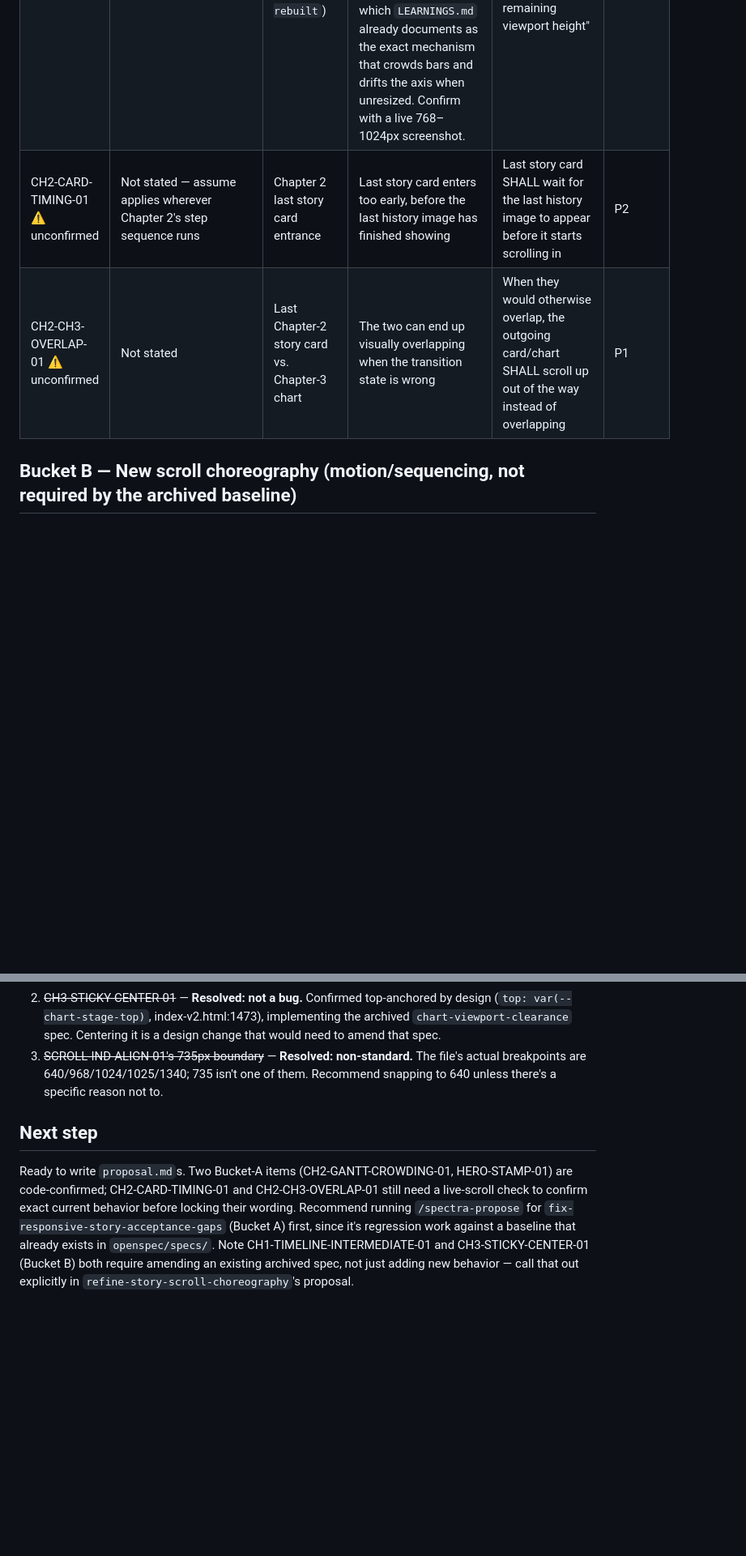
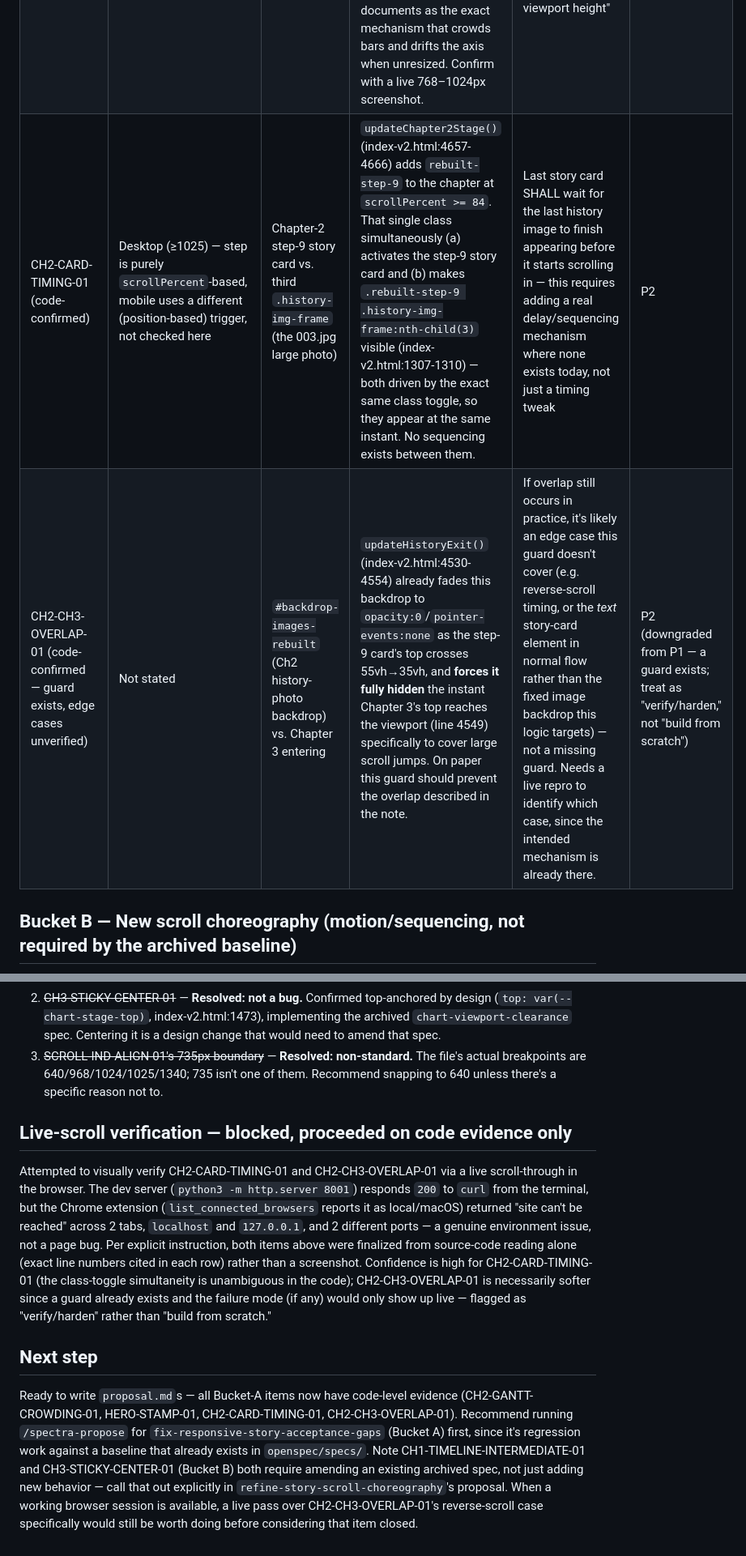
Before and after one commit to ke22/govBudget, a Markdown page: 115MoneyDemoB-main/ISSUE-TRIAGE-v2.md, 2 parts joined by grey strips. Shown at 81% size. Drawn GitHub-style; blank space fills up the shorter version.

Commit message:
docs(index-v2): confirm CH2 card-timing and card/chart overlap from source
Browser-based live-scroll verification was blocked (Chrome extension
couldn't reach the local dev server despite curl succeeding from the
terminal), so both remaining unconfirmed triage items were resolved by
reading updateChapter2Stage()/updateHistoryExit() directly instead:

- CH2-CARD-TIMING-01: confirmed the step-9 story card and the last history
  image are both gated by the same rebuilt-step-9 class toggle (index-v2.html
  :4657-4666, :1307-1310) - they appear simultaneously, no sequencing exists.
- CH2-CH3-OVERLAP-01: confirmed a fade+force-hide guard already exists
  (index-v2.html:4530-4554) that should prevent this overlap on large scroll
  jumps - downgraded from P1 to P2 and reframed as verify/harden rather than
  build-from-scratch, since any real failure would be an edge case in an
  existing guard, not a missing one.

Co-Authored-By: Claude Sonnet 5 <noreply@anthropic.com>

```diff
--- a/115MoneyDemoB-main/ISSUE-TRIAGE-v2.md
+++ b/115MoneyDemoB-main/ISSUE-TRIAGE-v2.md
@@ -14,8 +14,8 @@ Target change: `fix-responsive-story-acceptance-gaps`
 |---|---|---|---|---|---|
 | HERO-STAMP-01 | ≤1024 (compact+intermediate) | `.hero-stamp-wrap` vs. hero title | Risk of the stamp overlapping the title (per note "don't cover title") | Stamp SHALL remain geometrically disjoint from title/subtitle/dek at all supported widths, per the already-archived `responsive-editorial-hero` spec's no-overlap requirement | P1 |
 | CH2-GANTT-CROWDING-01 (code-confirmed) | 641–1024 (intermediate) | `#gantt-stage-rebuilt` (Chapter-2 Gantt: `.gantt-x-axis-rebuilt`, `.gantt-rows-container-rebuilt`) | The `@media (min-width: 641px) and (max-width: 1024px)` block (index-v2.html:3228) only adjusts `.gantt-card-rebuilt` min-height and `#ch3-sticky-box-wrapper` — it does **not** override the Gantt's own absolutely-positioned frame (`left/right/bottom`, per `LEARNINGS.md` #3). At this width the frame is very likely still the desktop px-frame, which `LEARNINGS.md` already documents as the exact mechanism that crowds bars and drifts the axis when unresized. Confirm with a live 768–1024px screenshot. | Bars contained, Y/X axis fully inside the chart boundary, no crowding — required by the already-archived `chart-viewport-clearance` spec's "Chart panels fit remaining viewport height" | P1 |
-| CH2-CARD-TIMING-01 ⚠ unconfirmed | Not stated — assume applies wherever Chapter 2's step sequence runs | Chapter 2 last story card entrance | Last story card enters too early, before the last history image has finished showing | Last story card SHALL wait for the last history image to appear before it starts scrolling in | P2 |
-| CH2-CH3-OVERLAP-01 ⚠ unconfirmed | Not stated | Last Chapter-2 story card vs. Chapter-3 chart | The two can end up visually overlapping when the transition state is wrong | When they would otherwise overlap, the outgoing card/chart SHALL scroll up out of the way instead of overlapping | P1 |
+| CH2-CARD-TIMING-01 (code-confirmed) | Desktop (≥1025) — step is purely `scrollPercent`-based, mobile uses a different (position-based) trigger, not checked here | Chapter-2 step-9 story card vs. third `.history-img-frame` (the 003.jpg large photo) | `updateChapter2Stage()` (index-v2.html:4657-4666) adds `rebuilt-step-9` to the chapter at `scrollPercent >= 84`. That single class simultaneously (a) activates the step-9 story card and (b) makes `.rebuilt-step-9 .history-img-frame:nth-child(3)` visible (index-v2.html:1307-1310) — both driven by the exact same class toggle, so they appear at the same instant. No sequencing exists between them. | Last story card SHALL wait for the last history image to finish appearing before it starts scrolling in — this requires adding a real delay/sequencing mechanism where none exists today, not just a timing tweak | P2 |
+| CH2-CH3-OVERLAP-01 (code-confirmed — guard exists, edge cases unverified) | Not stated | `#backdrop-images-rebuilt` (Ch2 history-photo backdrop) vs. Chapter 3 entering | `updateHistoryExit()` (index-v2.html:4530-4554) already fades this backdrop to `opacity:0`/`pointer-events:none` as the step-9 card's top crosses 55vh→35vh, and **forces it fully hidden** the instant Chapter 3's top reaches the viewport (line 4549) specifically to cover large scroll jumps. On paper this guard should prevent the overlap described in the note. | If overlap still occurs in practice, it's likely an edge case this guard doesn't cover (e.g. reverse-scroll timing, or the *text* story-card element in normal flow rather than the fixed image backdrop this logic targets) — not a missing guard. Needs a live repro to identify which case, since the intended mechanism is already there. | P2 (downgraded from P1 — a guard exists; treat as "verify/harden," not "build from scratch") |
 
 ## Bucket B — New scroll choreography (motion/sequencing, not required by the archived baseline)
 
@@ -60,6 +60,10 @@ Kept for the record; the table above already reflects these findings.
 2. ~~CH3-STICKY-CENTER-01~~ — **Resolved: not a bug.** Confirmed top-anchored by design (`top: var(--chart-stage-top)`, index-v2.html:1473), implementing the archived `chart-viewport-clearance` spec. Centering it is a design change that would need to amend that spec.
 3. ~~SCROLL-IND-ALIGN-01's 735px boundary~~ — **Resolved: non-standard.** The file's actual breakpoints are 640/968/1024/1025/1340; 735 isn't one of them. Recommend snapping to 640 unless there's a specific reason not to.
 
+## Live-scroll verification — blocked, proceeded on code evidence only
+
+Attempted to visually verify CH2-CARD-TIMING-01 and CH2-CH3-OVERLAP-01 via a live scroll-through in the browser. The dev server (`python3 -m http.server 8001`) responds `200` to `curl` from the terminal, but the Chrome extension (`list_connected_browsers` reports it as local/macOS) returned "site can't be reached" across 2 tabs, `localhost` and `127.0.0.1`, and 2 different ports — a genuine environment issue, not a page bug. Per explicit instruction, both items above were finalized from source-code reading alone (exact line numbers cited in each row) rather than a screenshot. Confidence is high for CH2-CARD-TIMING-01 (the class-toggle simultaneity is unambiguous in the code); CH2-CH3-OVERLAP-01 is necessarily softer since a guard already exists and the failure mode (if any) would only show up live — flagged as "verify/harden" rather than "build from scratch."
+
 ## Next step
 
-Ready to write `proposal.md`s. Two Bucket-A items (CH2-GANTT-CROWDING-01, HERO-STAMP-01) are code-confirmed; CH2-CARD-TIMING-01 and CH2-CH3-OVERLAP-01 still need a live-scroll check to confirm exact current behavior before locking their wording. Recommend running `/spectra-propose` for `fix-responsive-story-acceptance-gaps` (Bucket A) first, since it's regression work against a baseline that already exists in `openspec/specs/`. Note CH1-TIMELINE-INTERMEDIATE-01 and CH3-STICKY-CENTER-01 (Bucket B) both require amending an existing archived spec, not just adding new behavior — call that out explicitly in `refine-story-scroll-choreography`'s proposal.
+Ready to write `proposal.md`s — all Bucket-A items now have code-level evidence (CH2-GANTT-CROWDING-01, HERO-STAMP-01, CH2-CARD-TIMING-01, CH2-CH3-OVERLAP-01). Recommend running `/spectra-propose` for `fix-responsive-story-acceptance-gaps` (Bucket A) first, since it's regression work against a baseline that already exists in `openspec/specs/`. Note CH1-TIMELINE-INTERMEDIATE-01 and CH3-STICKY-CENTER-01 (Bucket B) both require amending an existing archived spec, not just adding new behavior — call that out explicitly in `refine-story-scroll-choreography`'s proposal. When a working browser session is available, a live pass over CH2-CH3-OVERLAP-01's reverse-scroll case specifically would still be worth doing before considering that item closed.
```
